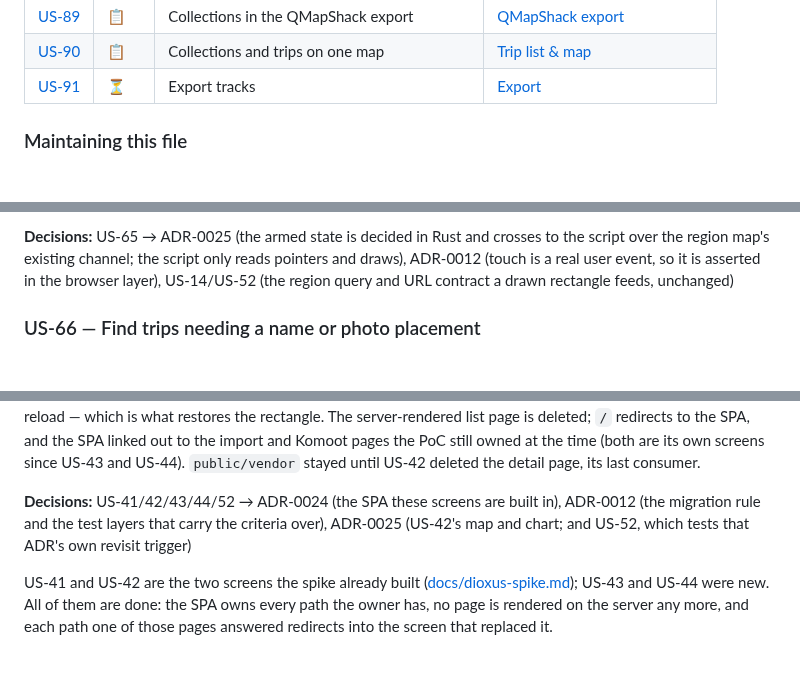
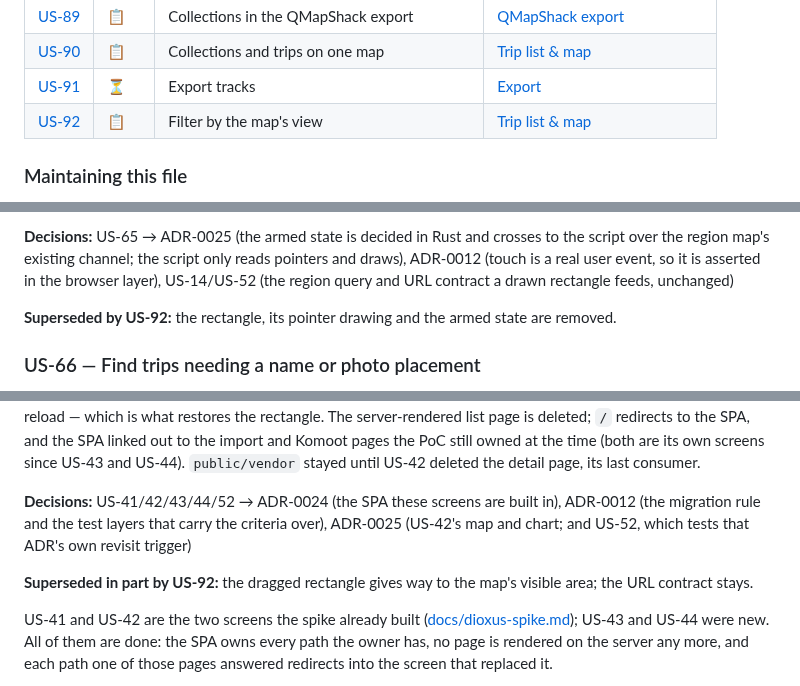
Before and after one commit to andreasholzner/gps-trips, a Markdown page: docs/requirements.md, 3 parts joined by grey strips. Rendered like a GitHub page; blank space fills up the shorter version.

```diff
--- a/docs/requirements.md
+++ b/docs/requirements.md
@@ -136,6 +136,7 @@ Stories are grouped by the part of the archive they are about; a story's ID neve
 | [US-89](#us-89--collections-in-the-qmapshack-export)          | 📋     | Collections in the QMapShack export          | [QMapShack export](#qmapshack-export)                               |
 | [US-90](#us-90--collections-and-trips-on-one-map)             | 📋     | Collections and trips on one map             | [Trip list & map](#trip-list--map)                                  |
 | [US-91](#us-91--export-tracks)                                | ⏳     | Export tracks                                | [Export](#export)                                                   |
+| [US-92](#us-92--filter-by-the-maps-view)                      | 📋     | Filter by the map's view                     | [Trip list & map](#trip-list--map)                                  |
 
 ### Maintaining this file
 
@@ -620,6 +627,8 @@ regression (ADR-0012).
 the region map's existing channel; the script only reads pointers and draws), ADR-0012 (touch is a
 real user event, so it is asserted in the browser layer), US-14/US-52 (the region query and URL
 contract a drawn rectangle feeds, unchanged)
+
+**Superseded by US-92:** the rectangle, its pointer drawing and the armed state are removed.
 
 ### US-66 — Find trips needing a name or photo placement
 
@@ -2082,6 +2129,9 @@ until US-42 deleted the detail page, its last consumer.
 migration rule and the test layers that carry the criteria over), ADR-0025 (US-42's map and chart;
 and US-52, which tests that ADR's own revisit trigger)
 
+**Superseded in part by US-92:** the dragged rectangle gives way to the map's visible area; the
+URL contract stays.
+
 US-41 and US-42 are the two screens the spike already built
 ([docs/dioxus-spike.md](./dioxus-spike.md)); US-43 and US-44 were new. All of them are done: the
 SPA owns every path the owner has, no page is rendered on the server any more, and each path one
```
Also changed, not shown: other parts of docs/requirements.md (+44 -0 lines).
